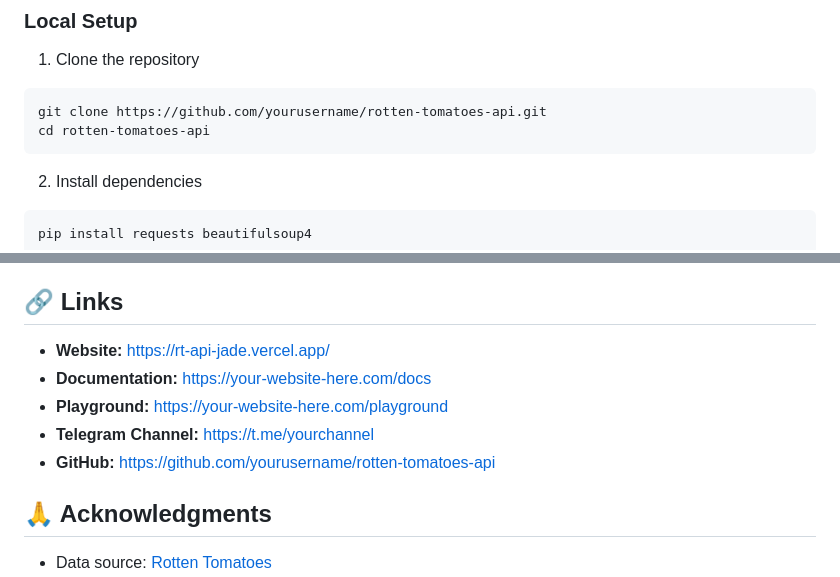
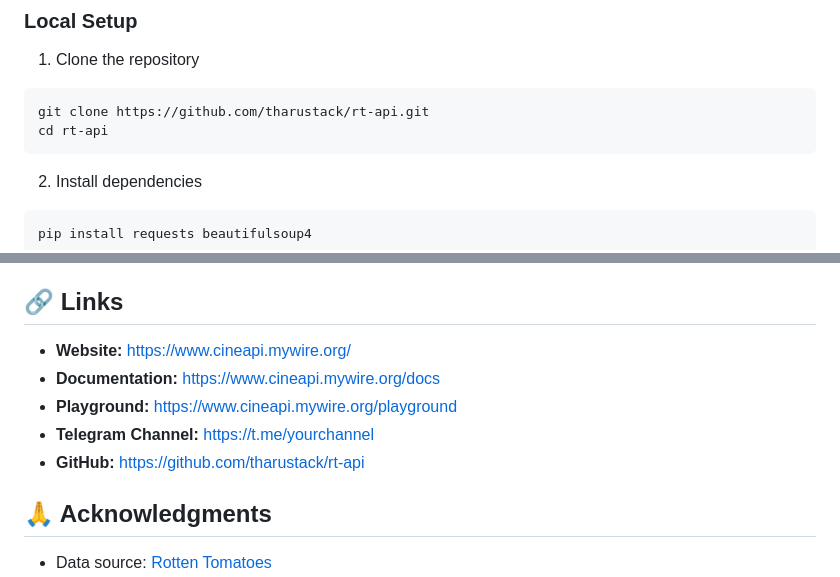
Before and after one commit to tharustack/rt-api, a Markdown page: README.md, 2 parts joined by grey strips. Drawn GitHub-style.

````diff
--- a/README.md
+++ b/README.md
@@ -169,8 +169,8 @@ getMovieData('Inception').then(data => console.log(data));
 
 1. Clone the repository
 ```bash
-git clone https://github.com/yourusername/rotten-tomatoes-api.git
-cd rotten-tomatoes-api
+git clone https://github.com/tharustack/rt-api.git
+cd rt-api
 ```
 
 2. Install dependencies
@@ -223,11 +223,11 @@ This project is licensed under the MIT License - see the [LICENSE](LICENSE) file
 
 ## 🔗 Links
 
-- **Website:** [https://rt-api-jade.vercel.app/](https://rt-api-jade.vercel.app/)
-- **Documentation:** [https://your-website-here.com/docs](https://your-website-here.com/docs)
-- **Playground:** [https://your-website-here.com/playground](https://your-website-here.com/playground)
+- **Website:** [https://www.cineapi.mywire.org/](https://www.cineapi.mywire.org/)
+- **Documentation:** [https://www.cineapi.mywire.org/docs](https://www.cineapi.mywire.org/docs)
+- **Playground:** [https://www.cineapi.mywire.org/playground](https://www.cineapi.mywire.org/playground)
 - **Telegram Channel:** [https://t.me/yourchannel](https://t.me/yourchannel)
-- **GitHub:** [https://github.com/yourusername/rotten-tomatoes-api](https://github.com/yourusername/rotten-tomatoes-api)
+- **GitHub:** [https://github.com/tharustack/rt-api](https://github.com/tharustack/rt-api)
 
 ## 🙏 Acknowledgments
 
````
Also changed, not shown: other parts of README.md (+1 -1 lines).
